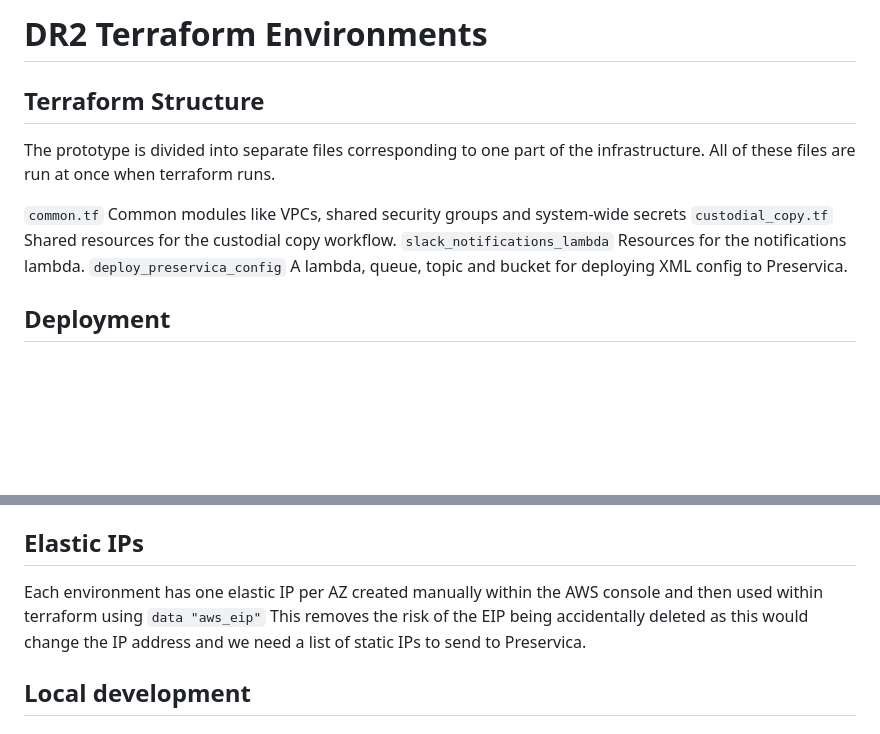
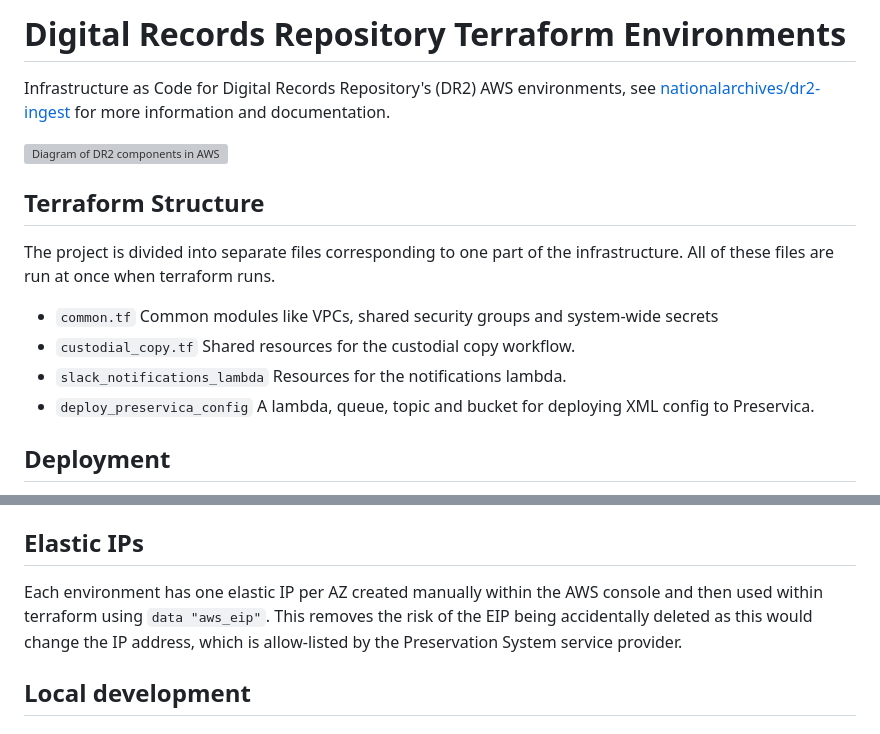
Before and after one commit to nationalarchives/dr2-terraform-environments, a Markdown page: README.md, 2 parts joined by grey strips. Drawn GitHub-style; blank space fills up the shorter version; grey boxes are pictures that could not be loaded.

Commit message:
NOJIRA Update README.md

```diff
--- a/README.md
+++ b/README.md
@@ -1,14 +1,18 @@
-# DR2 Terraform Environments
+# Digital Records Repository Terraform Environments
+
+Infrastructure as Code for Digital Records Repository's (DR2) AWS environments, see [nationalarchives/dr2-ingest](https://github.com/nationalarchives/dr2-ingest) for more information and documentation.
+
+![Diagram of DR2 components in AWS](https://github.com/nationalarchives/dr2-ingest/blob/main/docs/images/dr2-diagram.png)
 
 ## Terraform Structure
 
-The prototype is divided into separate files corresponding to one part of the infrastructure.
+The project is divided into separate files corresponding to one part of the infrastructure.
 All of these files are run at once when terraform runs.
 
-`common.tf` Common modules like VPCs, shared security groups and system-wide secrets
-`custodial_copy.tf` Shared resources for the custodial copy workflow.
-`slack_notifications_lambda` Resources for the notifications lambda.
-`deploy_preservica_config` A lambda, queue, topic and bucket for deploying XML config to Preservica.
+- `common.tf` Common modules like VPCs, shared security groups and system-wide secrets
+- `custodial_copy.tf` Shared resources for the custodial copy workflow.
+- `slack_notifications_lambda` Resources for the notifications lambda.
+- `deploy_preservica_config` A lambda, queue, topic and bucket for deploying XML config to Preservica.
 
 
 ## Deployment
@@ -26,8 +28,8 @@ Deployments can be approved by anyone in the `digital-records-repository` GitHub
 [github-actions-job]: https://github.com/nationalarchives/dr2-terraform-environments/actions/workflows/apply.yml
 
 ## Elastic IPs
-Each environment has one elastic IP per AZ created manually within the AWS console and then used within terraform using `data "aws_eip"`
-This removes the risk of the EIP being accidentally deleted as this would change the IP address and we need a list of static IPs to send to Preservica.
+Each environment has one elastic IP per AZ created manually within the AWS console and then used within terraform using `data "aws_eip"`.
+This removes the risk of the EIP being accidentally deleted as this would change the IP address, which is allow-listed by the Preservation System service provider.
 
 ## Local development
 
```
Also changed, not shown: other parts of README.md (+1 -3 lines).
